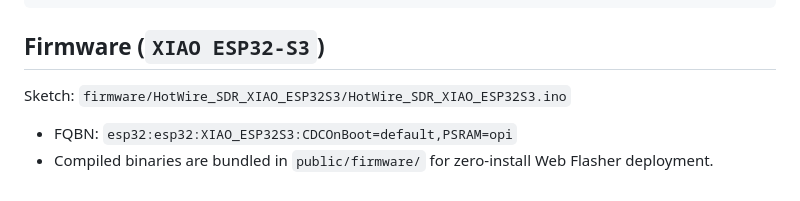
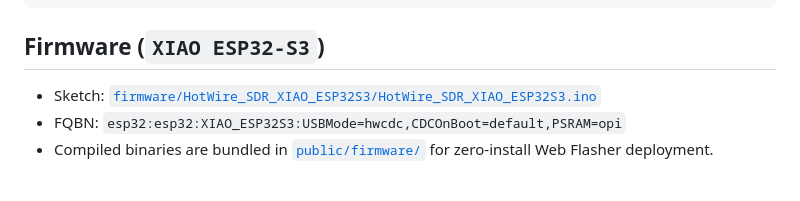
Before and after one commit to hotwire-lab/sdr, a Markdown page: README.md, the part around one of its changes. GitHub-like rendering.

```diff
--- a/README.md
+++ b/README.md
@@ -45,7 +51,6 @@ npm run build
 
 ## Firmware (`XIAO ESP32-S3`)
 
-Sketch: `firmware/HotWire_SDR_XIAO_ESP32S3/HotWire_SDR_XIAO_ESP32S3.ino`
-
-- FQBN: `esp32:esp32:XIAO_ESP32S3:CDCOnBoot=default,PSRAM=opi`
-- Compiled binaries are bundled in `public/firmware/` for zero-install Web Flasher deployment.
+- Sketch: [`firmware/HotWire_SDR_XIAO_ESP32S3/HotWire_SDR_XIAO_ESP32S3.ino`](firmware/HotWire_SDR_XIAO_ESP32S3/HotWire_SDR_XIAO_ESP32S3.ino)
+- FQBN: `esp32:esp32:XIAO_ESP32S3:USBMode=hwcdc,CDCOnBoot=default,PSRAM=opi`
+- Compiled binaries are bundled in [`public/firmware/`](public/firmware/) for zero-install Web Flasher deployment.
```
Also changed, not shown: other parts of README.md (+28 -22 lines), docs/sdr-dect-example.jpg (added).
